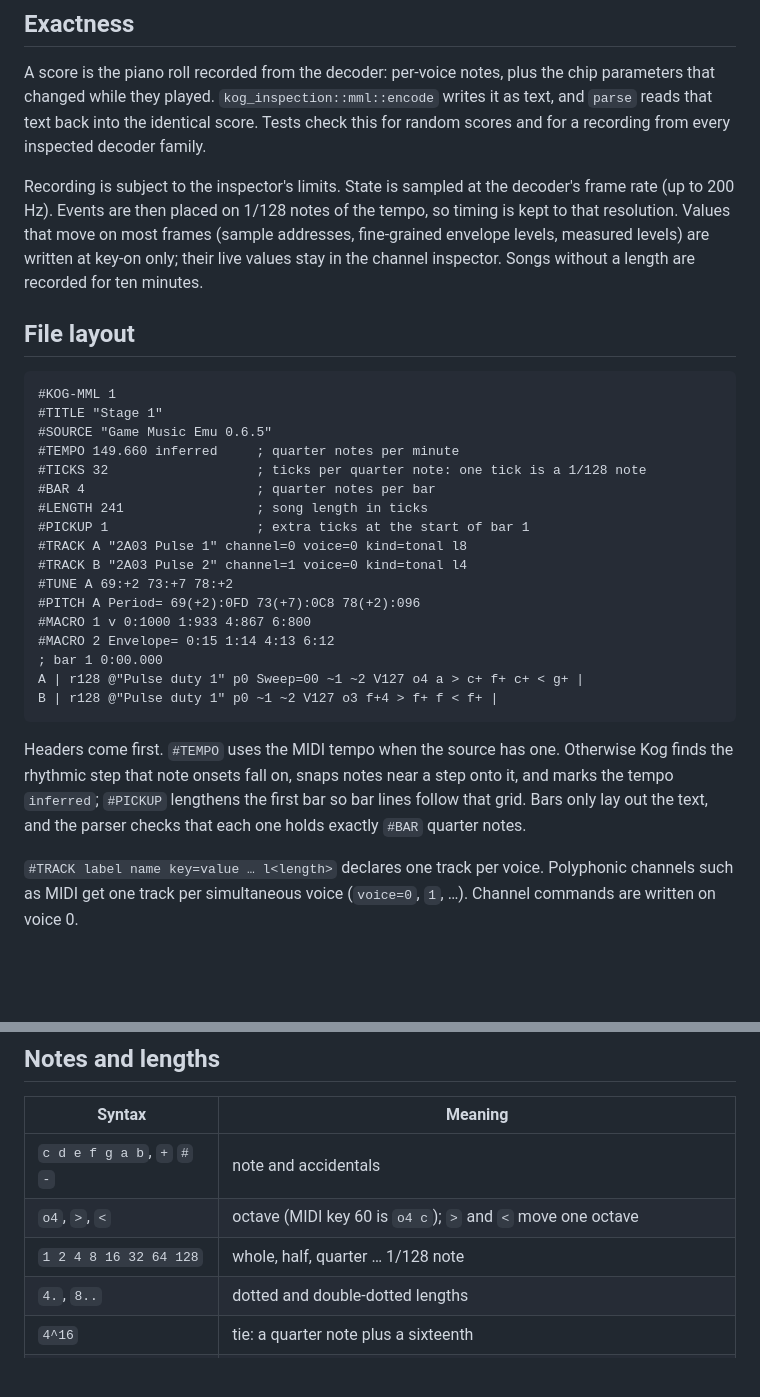
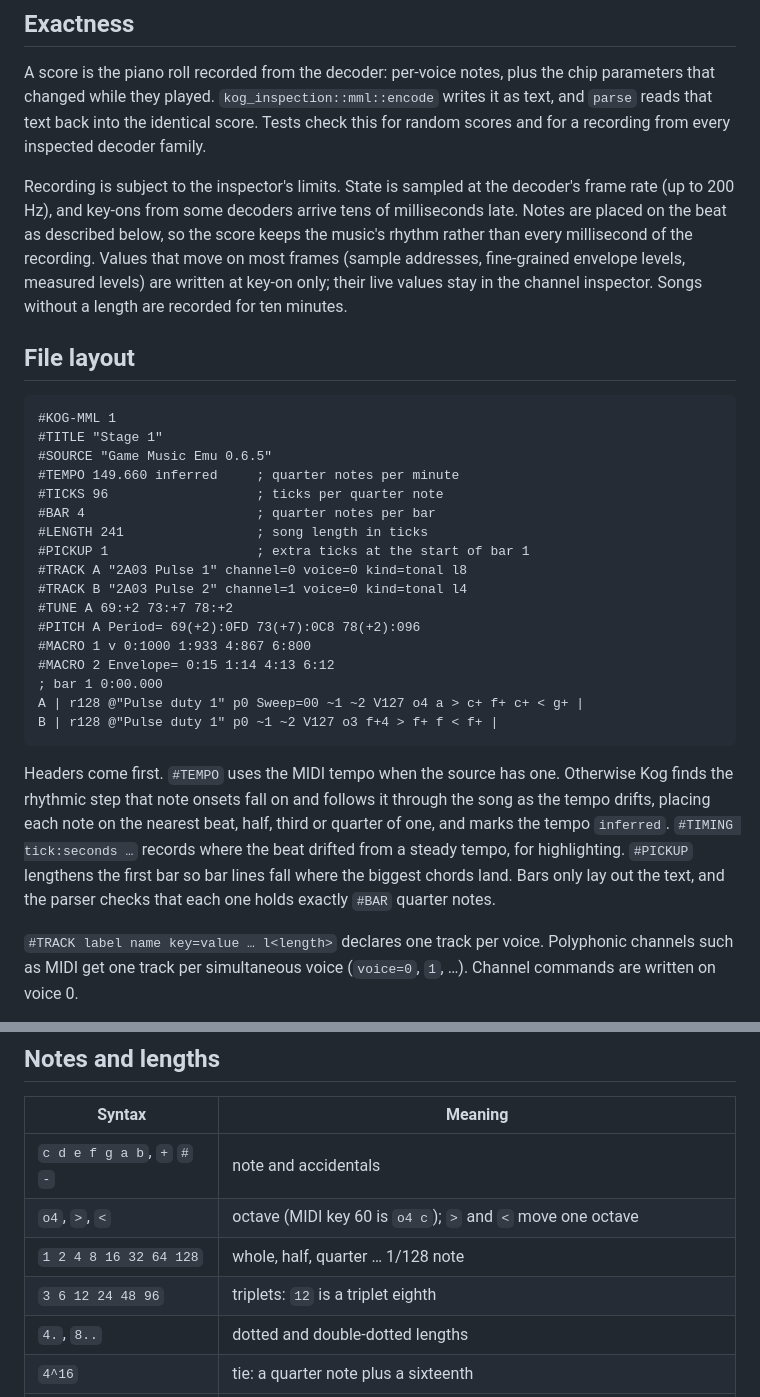
Before and after one commit to benwbooth/Kog, a Markdown page: docs/KOG_MML.md, 2 parts joined by grey strips. GitHub-like rendering; blank space fills up the shorter version.

Commit message:
Document triplet lengths and beat tracking in the MML guide

````diff
--- a/docs/KOG_MML.md
+++ b/docs/KOG_MML.md
@@ -21,8 +21,9 @@ Tests check this for random scores and for a recording from every inspected
 decoder family.
 
 Recording is subject to the inspector's limits. State is sampled at the
-decoder's frame rate (up to 200 Hz). Events are then placed on 1/128 notes of
-the tempo, so timing is kept to that resolution. Values that move on most
+decoder's frame rate (up to 200 Hz), and key-ons from some decoders arrive tens
+of milliseconds late. Notes are placed on the beat as described below, so the
+score keeps the music's rhythm rather than every millisecond of the recording. Values that move on most
 frames (sample addresses, fine-grained envelope levels, measured levels) are
 written at key-on only; their live values stay in the channel inspector. Songs
 without a length are recorded for ten minutes.
@@ -34,7 +35,7 @@ without a length are recorded for ten minutes.
 #TITLE "Stage 1"
 #SOURCE "Game Music Emu 0.6.5"
 #TEMPO 149.660 inferred     ; quarter notes per minute
-#TICKS 32                   ; ticks per quarter note: one tick is a 1/128 note
+#TICKS 96                   ; ticks per quarter note
 #BAR 4                      ; quarter notes per bar
 #LENGTH 241                 ; song length in ticks
 #PICKUP 1                   ; extra ticks at the start of bar 1
@@ -50,9 +51,12 @@ B | r128 @"Pulse duty 1" p0 ~1 ~2 V127 o3 f+4 > f+ f < f+ |
 ```
 
 Headers come first. `#TEMPO` uses the MIDI tempo when the source has one.
-Otherwise Kog finds the rhythmic step that note onsets fall on, snaps notes
-near a step onto it, and marks the tempo `inferred`; `#PICKUP` lengthens the
-first bar so bar lines follow that grid. Bars only lay out the text, and the
+Otherwise Kog finds the rhythmic step that note onsets fall on and follows it
+through the song as the tempo drifts, placing each note on the nearest beat,
+half, third or quarter of one, and marks the tempo `inferred`. `#TIMING
+tick:seconds …` records where the beat drifted from a steady tempo, for
+highlighting. `#PICKUP` lengthens the first bar so bar lines fall where the
+biggest chords land. Bars only lay out the text, and the
 parser checks that each one holds exactly `#BAR` quarter notes.
 
 `#TRACK label name key=value … l<length>` declares one track per voice.
@@ -66,6 +70,7 @@ Polyphonic channels such as MIDI get one track per simultaneous voice
 | `c d e f g a b`, `+` `#` `-` | note and accidentals |
 | `o4`, `>`, `<` | octave (MIDI key 60 is `o4 c`); `>` and `<` move one octave |
 | `1 2 4 8 16 32 64 128` | whole, half, quarter … 1/128 note |
+| `3 6 12 24 48 96` | triplets: `12` is a triplet eighth |
 | `4.`, `8..` | dotted and double-dotted lengths |
 | `4^16` | tie: a quarter note plus a sixteenth |
 | `l8` | default length (on `#TRACK`), used when a note has none |
````
